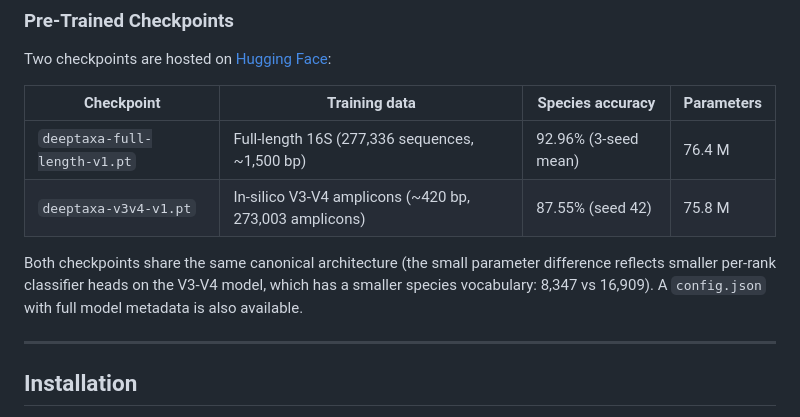
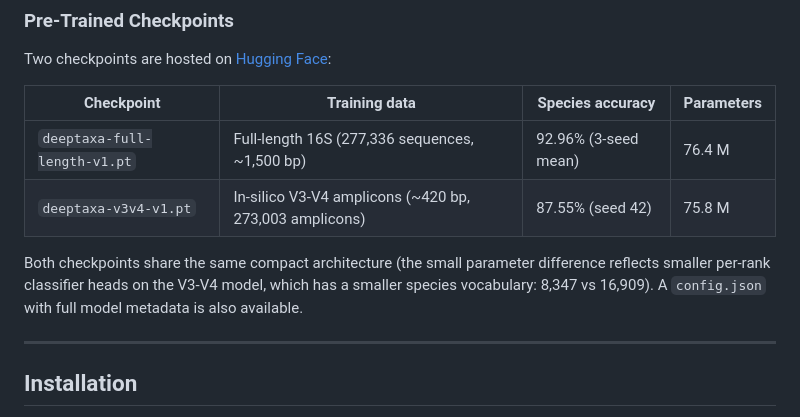
Before and after one commit to systems-genomics-lab/deeptaxa, a Markdown page: README.md, the part around the change. Rendered like a GitHub page.

Commit message:
Use consistent compact wording for the checkpoint architecture in README

```diff
--- a/README.md
+++ b/README.md
@@ -68,7 +68,7 @@ Two checkpoints are hosted on [Hugging Face](https://huggingface.co/systems-geno
 | `deeptaxa-full-length-v1.pt` | Full-length 16S (277,336 sequences, ~1,500 bp) | 92.96% (3-seed mean) | 76.4 M |
 | `deeptaxa-v3v4-v1.pt` | In-silico V3-V4 amplicons (~420 bp, 273,003 amplicons) | 87.55% (seed 42) | 75.8 M |
 
-Both checkpoints share the same canonical architecture (the small parameter difference reflects smaller per-rank classifier heads on the V3-V4 model, which has a smaller species vocabulary: 8,347 vs 16,909). A `config.json` with full model metadata is also available.
+Both checkpoints share the same compact architecture (the small parameter difference reflects smaller per-rank classifier heads on the V3-V4 model, which has a smaller species vocabulary: 8,347 vs 16,909). A `config.json` with full model metadata is also available.
 
 ---
 
```
